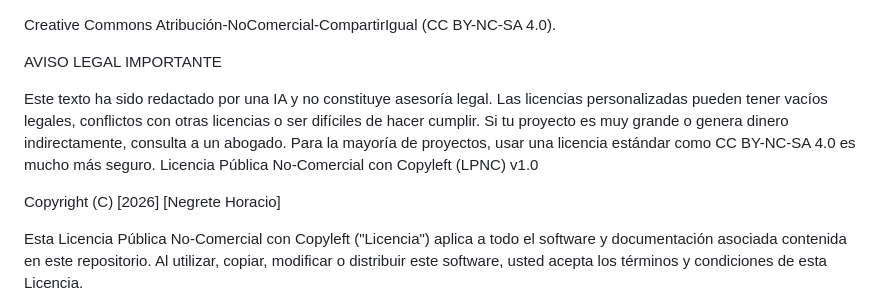
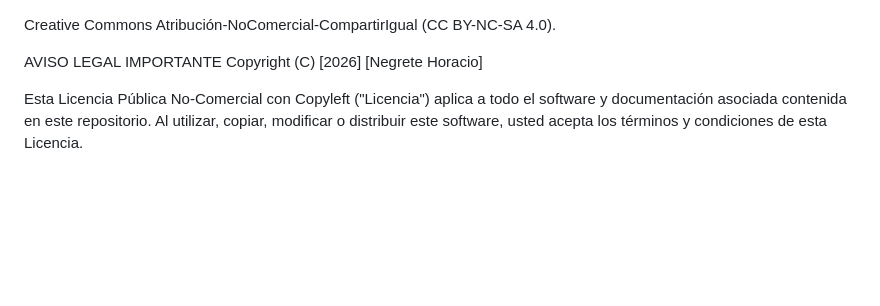
Before and after one commit to speaks-code/dashboard, a Markdown page: README.md, the part around the change. GitHub-like rendering; blank space fills up the shorter version.

```diff
--- a/README.md
+++ b/README.md
@@ -1,10 +1,6 @@
 Creative Commons Atribución-NoComercial-CompartirIgual (CC BY-NC-SA 4.0).
 
 AVISO LEGAL IMPORTANTE
-
-Este texto ha sido redactado por una IA y no constituye asesoría legal. Las licencias personalizadas pueden tener vacíos legales, conflictos con otras licencias o ser difíciles de hacer cumplir. Si tu proyecto es muy grande o genera dinero indirectamente, consulta a un abogado. Para la mayoría de proyectos, usar una licencia estándar como CC BY-NC-SA 4.0 es mucho más seguro.
-Licencia Pública No-Comercial con Copyleft (LPNC) v1.0
-
 Copyright (C) [2026] [Negrete Horacio]
 
 Esta Licencia Pública No-Comercial con Copyleft ("Licencia") aplica a todo el software y documentación asociada contenida en este repositorio. Al utilizar, copiar, modificar o distribuir este software, usted acepta los términos y condiciones de esta Licencia.
```
